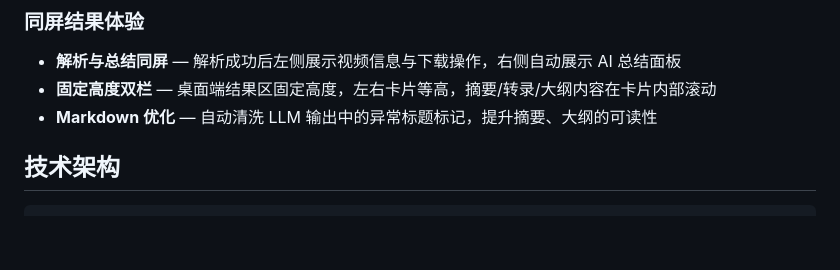
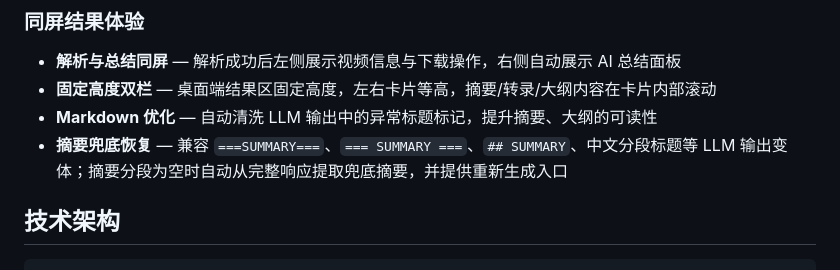
Before and after one commit to jane8edward/video-downloader, a Markdown page: README.md, the part around the change. Drawn GitHub-style; blank space fills up the shorter version.

Commit message:
Document AI summary fallback behavior

```diff
--- a/README.md
+++ b/README.md
@@ -25,6 +25,7 @@
 - **解析与总结同屏** — 解析成功后左侧展示视频信息与下载操作，右侧自动展示 AI 总结面板
 - **固定高度双栏** — 桌面端结果区固定高度，左右卡片等高，摘要/转录/大纲内容在卡片内部滚动
 - **Markdown 优化** — 自动清洗 LLM 输出中的异常标题标记，提升摘要、大纲的可读性
+- **摘要兜底恢复** — 兼容 `===SUMMARY===`、`=== SUMMARY ===`、`## SUMMARY`、中文分段标题等 LLM 输出变体；摘要分段为空时自动从完整响应提取兜底摘要，并提供重新生成入口
 
 ## 技术架构
 
```
Also changed, not shown: docs/design.md (+14 -0 lines), docs/summary.md (+15 -0 lines).
